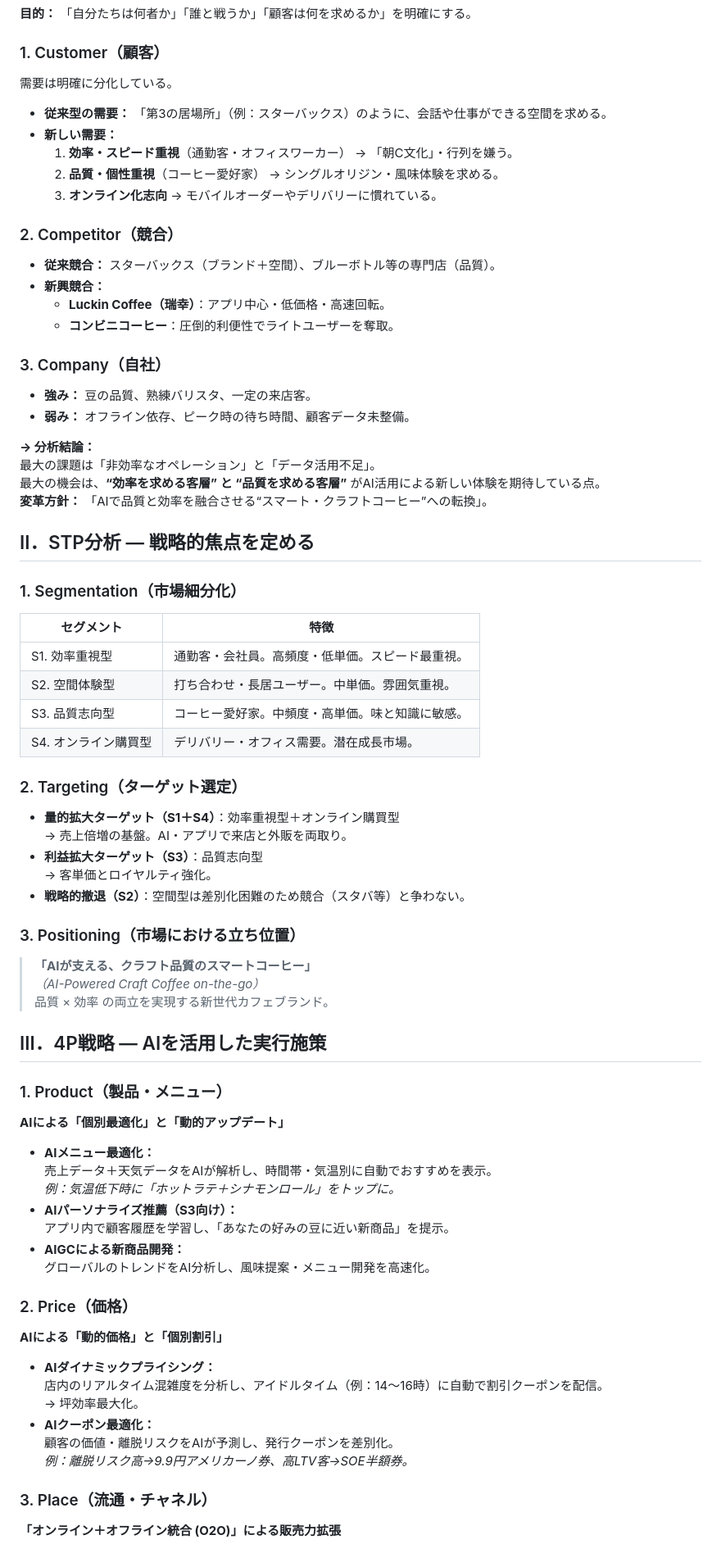
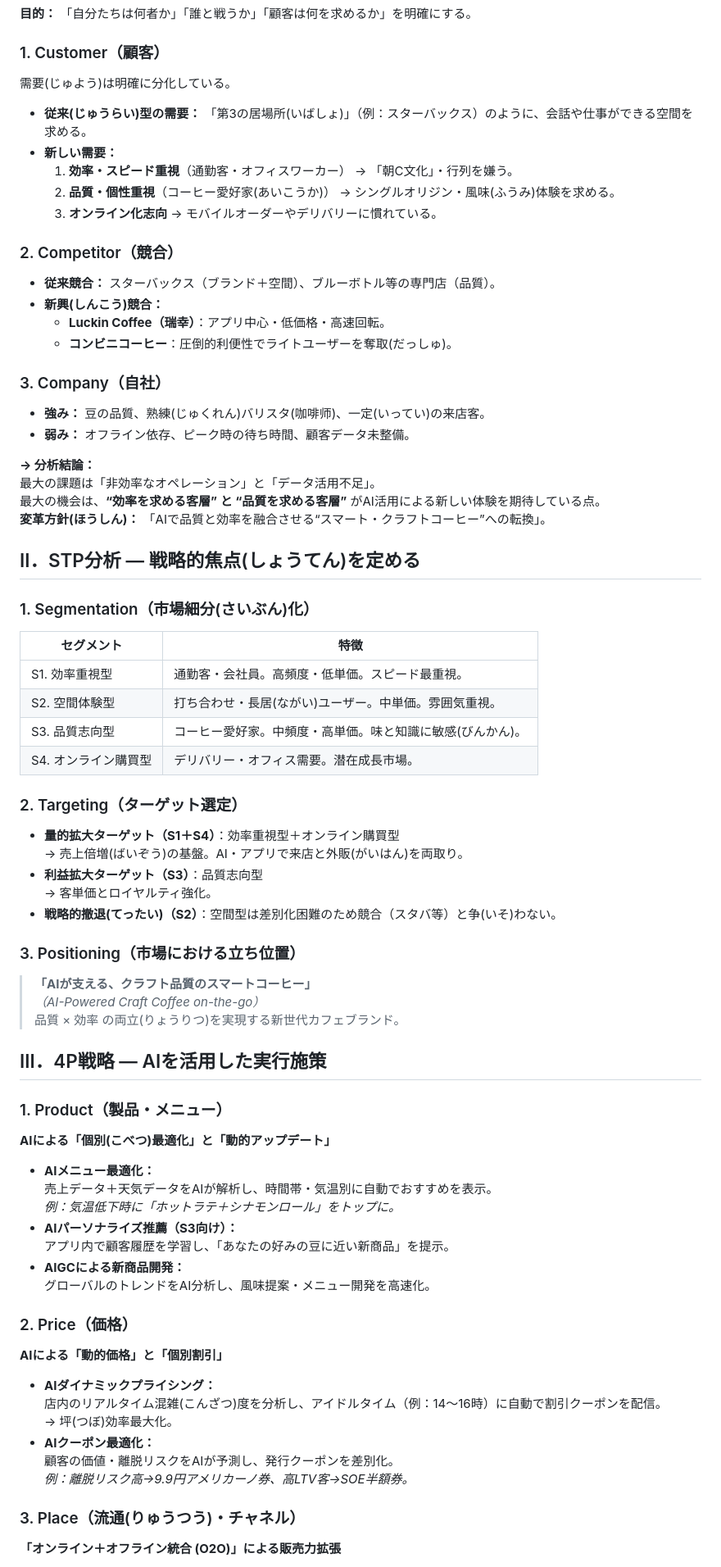
Before and after one commit to Momoko-YANG/Study, a Markdown page: case题解.md, the part around the change printed below. Shown: that part at 82% size. Drawn GitHub-style.

```diff
--- a/case题解.md
+++ b/case题解.md
@@ -331,57 +331,57 @@ AIはあらゆる段階で機能します。
 **目的：** 「自分たちは何者か」「誰と戦うか」「顧客は何を求めるか」を明確にする。
 ### 1. Customer（顧客）
 
-需要は明確に分化している。
-
-- **従来型の需要：** 「第3の居場所」（例：スターバックス）のように、会話や仕事ができる空間を求める。
+需要(じゅよう)は明確に分化している。
+
+- **従来(じゅうらい)型の需要：** 「第3の居場所(いばしょ)」（例：スターバックス）のように、会話や仕事ができる空間を求める。
 - **新しい需要：**
     1. **効率・スピード重視**（通勤客・オフィスワーカー） → 「朝C文化」・行列を嫌う。
-    2. **品質・個性重視**（コーヒー愛好家） → シングルオリジン・風味体験を求める。
+    2. **品質・個性重視**（コーヒー愛好家(あいこうか)） → シングルオリジン・風味(ふうみ)体験を求める。
     3. **オンライン化志向** → モバイルオーダーやデリバリーに慣れている。
 ### 2. Competitor（競合）
 
 - **従来競合：** スターバックス（ブランド＋空間）、ブルーボトル等の専門店（品質）。
-- **新興競合：**
+- **新興(しんこう)競合：**
     - **Luckin Coffee（瑞幸）**：アプリ中心・低価格・高速回転。
-    - **コンビニコーヒー**：圧倒的利便性でライトユーザーを奪取。
+    - **コンビニコーヒー**：圧倒的利便性でライトユーザーを奪取(だっしゅ)。
 ### 3. Company（自社）
 
-- **強み：** 豆の品質、熟練バリスタ、一定の来店客。
+- **強み：** 豆の品質、熟練(じゅくれん)バリスタ(咖啡师)、一定(いってい)の来店客。
 - **弱み：** オフライン依存、ピーク時の待ち時間、顧客データ未整備。
 
 **→ 分析結論：**
 最大の課題は「非効率なオペレーション」と「データ活用不足」。
 最大の機会は、**“効率を求める客層” と “品質を求める客層”** がAI活用による新しい体験を期待している点。
-**変革方針：** 「AIで品質と効率を融合させる“スマート・クラフトコーヒー”への転換」。
-## Ⅱ．STP分析 ― 戦略的焦点を定める
-
-### 1. Segmentation（市場細分化）
-
-| セグメント        | 特徴                       |
-| ------------ | ------------------------ |
-| S1. 効率重視型    | 通勤客・会社員。高頻度・低単価。スピード最重視。 |
-| S2. 空間体験型    | 打ち合わせ・長居ユーザー。中単価。雰囲気重視。  |
-| S3. 品質志向型    | コーヒー愛好家。中頻度・高単価。味と知識に敏感。 |
-| S4. オンライン購買型 | デリバリー・オフィス需要。潜在成長市場。     |
+**変革方針(ほうしん)：** 「AIで品質と効率を融合させる“スマート・クラフトコーヒー”への転換」。
+## Ⅱ．STP分析 ― 戦略的焦点(しょうてん)を定める
+
+### 1. Segmentation（市場細分(さいぶん)化）
+
+| セグメント        | 特徴                             |
+| ------------ | ------------------------------ |
+| S1. 効率重視型    | 通勤客・会社員。高頻度・低単価。スピード最重視。       |
+| S2. 空間体験型    | 打ち合わせ・長居(ながい)ユーザー。中単価。雰囲気重視。   |
+| S3. 品質志向型    | コーヒー愛好家。中頻度・高単価。味と知識に敏感(びんかん)。 |
+| S4. オンライン購買型 | デリバリー・オフィス需要。潜在成長市場。           |
 
 ### 2. Targeting（ターゲット選定）
 
 - **量的拡大ターゲット（S1＋S4）**：効率重視型＋オンライン購買型
-    → 売上倍増の基盤。AI・アプリで来店と外販を両取り。
+    → 売上倍増(ばいぞう)の基盤。AI・アプリで来店と外販(がいはん)を両取り。
 - **利益拡大ターゲット（S3）**：品質志向型
     → 客単価とロイヤルティ強化。
-- **戦略的撤退（S2）**：空間型は差別化困難のため競合（スタバ等）と争わない。
+- **戦略的撤退(てったい)（S2）**：空間型は差別化困難のため競合（スタバ等）と争(いそ)わない。
 ### 3. Positioning（市場における立ち位置）
 
 > **「AIが支える、クラフト品質のスマートコーヒー」**
 > _（AI-Powered Craft Coffee on-the-go）_
-> 品質 × 効率 の両立を実現する新世代カフェブランド。
+> 品質 × 効率 の両立(りょうりつ)を実現する新世代カフェブランド。
 
 ## Ⅲ．4P戦略 ― AIを活用した実行施策
 
 ### 1. Product（製品・メニュー）
 
-**AIによる「個別最適化」と「動的アップデート」**
+**AIによる「個別(こべつ)最適化」と「動的アップデート」**
 - **AIメニュー最適化：**
     売上データ＋天気データをAIが解析し、時間帯・気温別に自動でおすすめを表示。
     _例：気温低下時に「ホットラテ＋シナモンロール」をトップに。_
@@ -393,12 +393,12 @@ AIはあらゆる段階で機能します。
 
 **AIによる「動的価格」と「個別割引」**
 - **AIダイナミックプライシング：**
-    店内のリアルタイム混雑度を分析し、アイドルタイム（例：14〜16時）に自動で割引クーポンを配信。
-    → 坪効率最大化。
+    店内のリアルタイム混雑(こんざつ)度を分析し、アイドルタイム（例：14〜16時）に自動で割引クーポンを配信。
+    → 坪(つぼ)効率最大化。
 - **AIクーポン最適化：**
     顧客の価値・離脱リスクをAIが予測し、発行クーポンを差別化。
     _例：離脱リスク高→9.9円アメリカーノ券、高LTV客→SOE半額券。_
-### 3. Place（流通・チャネル）
+### 3. Place（流通(りゅうつう)・チャネル）
 
 **「オンライン＋オフライン統合 (O2O)」による販売力拡張**
 - **アプリ・モバイルオーダー化（S1向け）：**
```
Also changed, not shown: other parts of case题解.md (+172 -176 lines).
